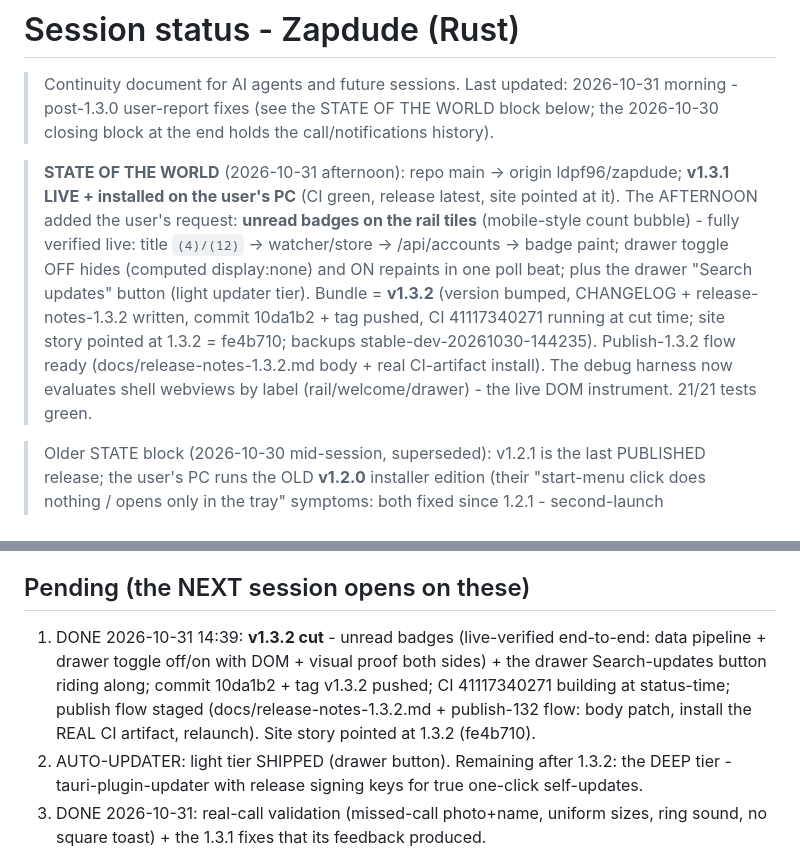
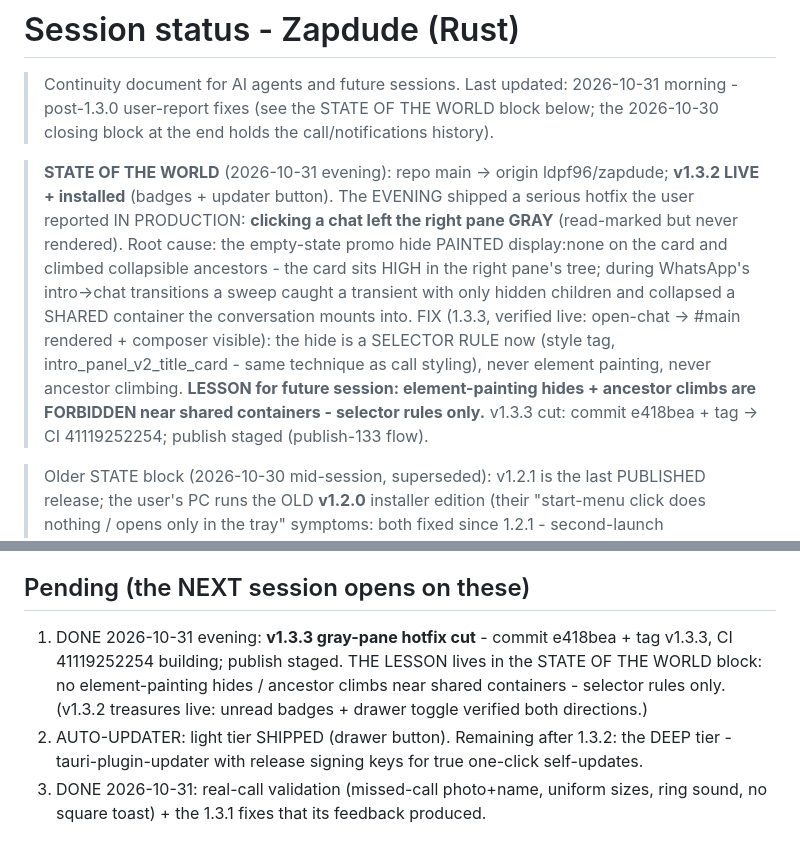
Before and after one commit to ldpf96/zapdude, a Markdown page: docs/SESSION-STATUS.md, 2 parts joined by grey strips. Drawn GitHub-style.

Commit message:
docs: session status - the gray-pane lesson, 1.3.3 cut staged

```diff
--- a/docs/SESSION-STATUS.md
+++ b/docs/SESSION-STATUS.md
@@ -5,21 +5,22 @@
 > THE WORLD block below; the 2026-10-30 closing block at the end holds
 > the call/notifications history).
 
-> **STATE OF THE WORLD** (2026-10-31 afternoon): repo main -> origin
-> ldpf96/zapdude; **v1.3.1 LIVE + installed on the user's PC** (CI green,
-> release latest, site pointed at it). The AFTERNOON added the user's
-> request: **unread badges on the rail tiles** (mobile-style count
-> bubble) - fully verified live: title `(4)/(12)` -> watcher/store ->
-> /api/accounts -> badge paint; drawer toggle OFF hides (computed
-> display:none) and ON repaints in one poll beat; plus the drawer
-> "Search updates" button (light updater tier). Bundle = **v1.3.2**
-> (version bumped, CHANGELOG + release-notes-1.3.2 written, commit
-> 10da1b2 + tag pushed, CI 41117340271 running at cut time; site story
-> pointed at 1.3.2 = fe4b710; backups stable-dev-20261030-144235).
-> Publish-1.3.2 flow ready (docs/release-notes-1.3.2.md body + real
-> CI-artifact install). The debug harness now evaluates shell webviews
-> by label (rail/welcome/drawer) - the live DOM instrument. 21/21 tests
-> green.
+> **STATE OF THE WORLD** (2026-10-31 evening): repo main -> origin
+> ldpf96/zapdude; **v1.3.2 LIVE + installed** (badges + updater button).
+> The EVENING shipped a serious hotfix the user reported IN PRODUCTION:
+> **clicking a chat left the right pane GRAY** (read-marked but never
+> rendered). Root cause: the empty-state promo hide PAINTED display:none
+> on the card and climbed collapsible ancestors - the card sits HIGH in
+> the right pane's tree; during WhatsApp's intro->chat transitions a
+> sweep caught a transient with only hidden children and collapsed a
+> SHARED container the conversation mounts into. FIX (1.3.3, verified
+> live: open-chat -> #main rendered + composer visible): the hide is a
+> SELECTOR RULE now (style tag, intro_panel_v2_title_card - same
+> technique as call styling), never element painting, never ancestor
+> climbing. **LESSON for future session: element-painting hides +
+> ancestor climbs are FORBIDDEN near shared containers - selector rules
+> only.** v1.3.3 cut: commit e418bea + tag -> CI 41119252254; publish
+> staged (publish-133 flow).
 
 > Older STATE block (2026-10-30 mid-session, superseded): v1.2.1 is the
 > last PUBLISHED release; the user's PC runs the OLD **v1.2.0** installer
@@ -530,13 +531,12 @@
 
 ## Pending (the NEXT session opens on these)
 
-1. DONE 2026-10-31 14:39: **v1.3.2 cut** - unread badges (live-verified
-   end-to-end: data pipeline + drawer toggle off/on with DOM + visual
-   proof both sides) + the drawer Search-updates button riding along;
-   commit 10da1b2 + tag v1.3.2 pushed; CI 41117340271 building at
-   status-time; publish flow staged (docs/release-notes-1.3.2.md +
-   publish-132 flow: body patch, install the REAL CI artifact,
-   relaunch). Site story pointed at 1.3.2 (fe4b710).
+1. DONE 2026-10-31 evening: **v1.3.3 gray-pane hotfix cut** - commit
+   e418bea + tag v1.3.3, CI 41119252254 building; publish staged. THE
+   LESSON lives in the STATE OF THE WORLD block: no element-painting
+   hides / ancestor climbs near shared containers - selector rules
+   only. (v1.3.2 treasures live: unread badges + drawer toggle
+   verified both directions.)
 2. AUTO-UPDATER: light tier SHIPPED (drawer button). Remaining after
    1.3.2: the DEEP tier - tauri-plugin-updater with release signing
    keys for true one-click self-updates.
```
